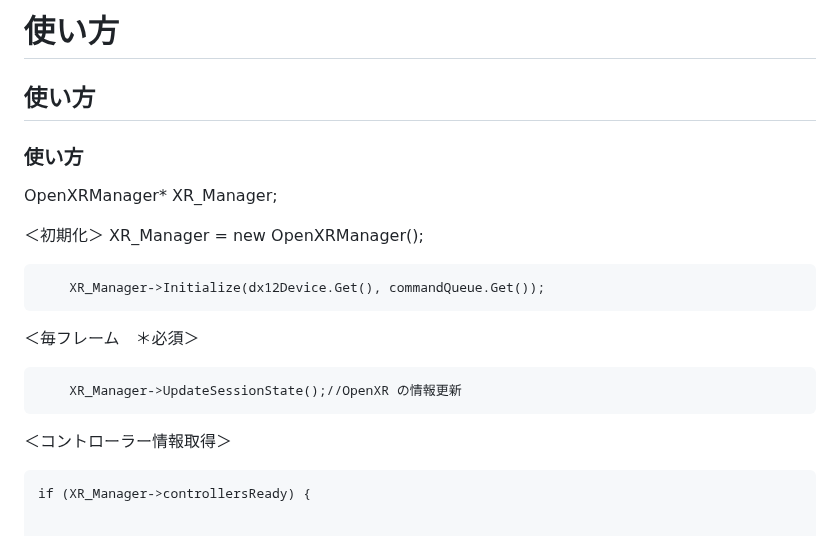
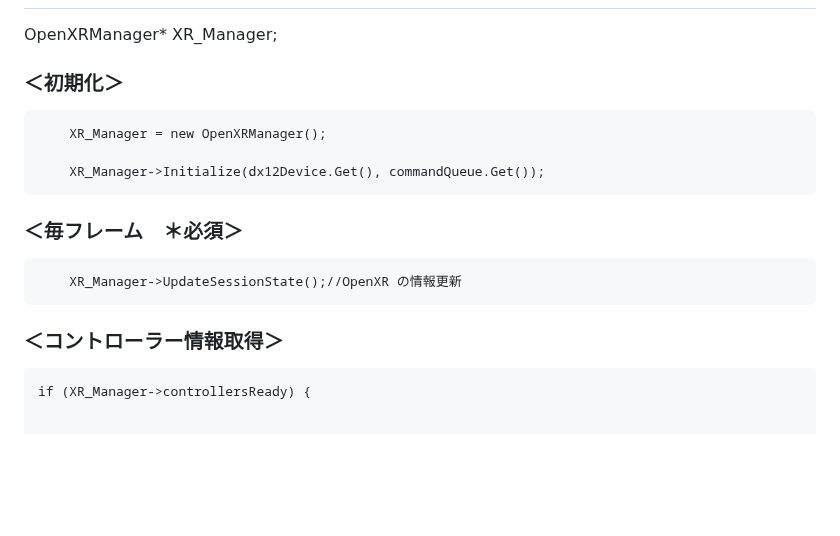
Before and after one commit to SolaGame8/MyDX12Learning, a Markdown page: 250913_OpenXR/README.md, the part around one of its changes. Rendered like a GitHub page; blank space fills up the shorter version.

```diff
--- a/250913_OpenXR/README.md
+++ b/250913_OpenXR/README.md
@@ -1,8 +1,6 @@
 
 
-# 使い方
 ## 使い方
-### 使い方
 
 
 
@@ -10,19 +8,19 @@ OpenXRManager* XR_Manager;
 
 
 
-＜初期化＞
+### ＜初期化＞
         XR_Manager = new OpenXRManager();
 
         XR_Manager->Initialize(dx12Device.Get(), commandQueue.Get());
 
 
-＜毎フレーム　＊必須＞
+### ＜毎フレーム　＊必須＞
 
 
         XR_Manager->UpdateSessionState();//OpenXR の情報更新
 
 
-＜コントローラー情報取得＞
+### ＜コントローラー情報取得＞
 
 
 	if (XR_Manager->controllersReady) {
```
Also changed, not shown: other parts of 250913_OpenXR/README.md (+4 -4 lines).
